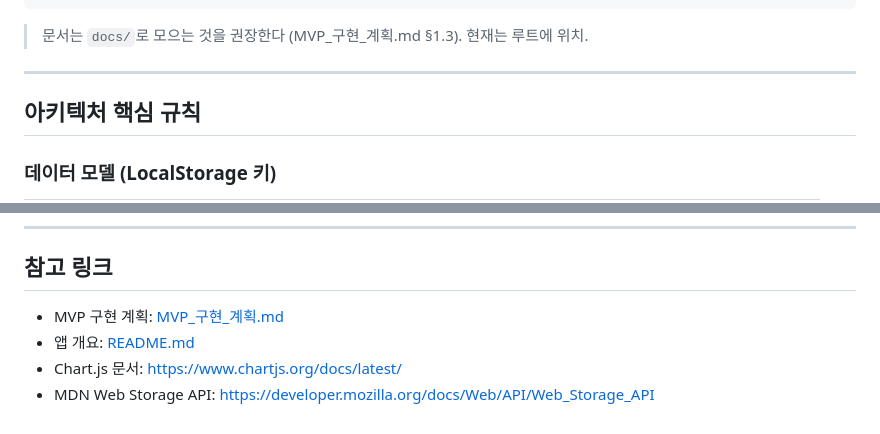
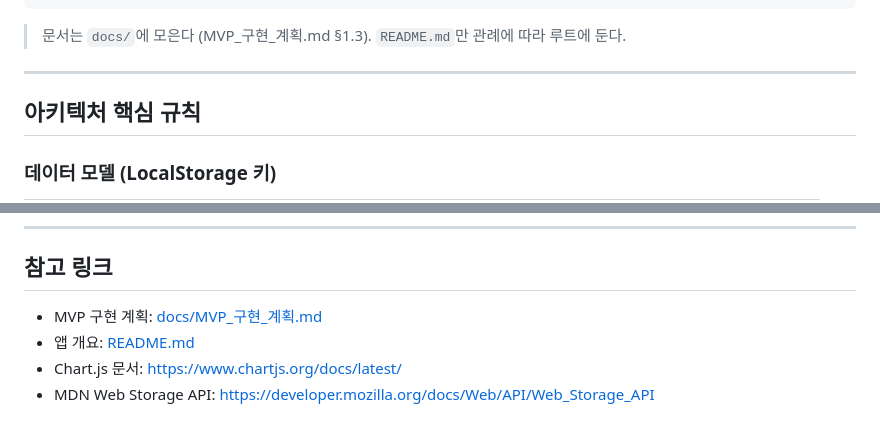
Before and after one commit to junhoeKu/ChronosFocus, a Markdown page: CLAUDE.md, 2 parts joined by grey strips. Drawn GitHub-style.

Commit message:
docs: move MVP plan into docs/ and fix CLAUDE.md links

````diff
--- a/CLAUDE.md
+++ b/CLAUDE.md
@@ -112,7 +112,7 @@ ChronosFocus/
     └── app.js               ← 앱 컨트롤러 (스플래시/라우팅/네비게이션)
 ```
 
-> 문서는 `docs/`로 모으는 것을 권장한다 (MVP_구현_계획.md §1.3). 현재는 루트에 위치.
+> 문서는 `docs/`에 모은다 (MVP_구현_계획.md §1.3). `README.md`만 관례에 따라 루트에 둔다.
 
 ---
 
@@ -218,7 +218,7 @@ ALGO.getRecommendation(DB.Tasks.getToday(), DB.Patterns.getAverageScores());
 
 ## 참고 링크
 
-- MVP 구현 계획: [MVP_구현_계획.md](MVP_구현_계획.md)
+- MVP 구현 계획: [docs/MVP_구현_계획.md](docs/MVP_구현_계획.md)
 - 앱 개요: [README.md](README.md)
 - Chart.js 문서: https://www.chartjs.org/docs/latest/
 - MDN Web Storage API: https://developer.mozilla.org/docs/Web/API/Web_Storage_API
````
Also changed, not shown: other parts of CLAUDE.md (+1 -1 lines).
